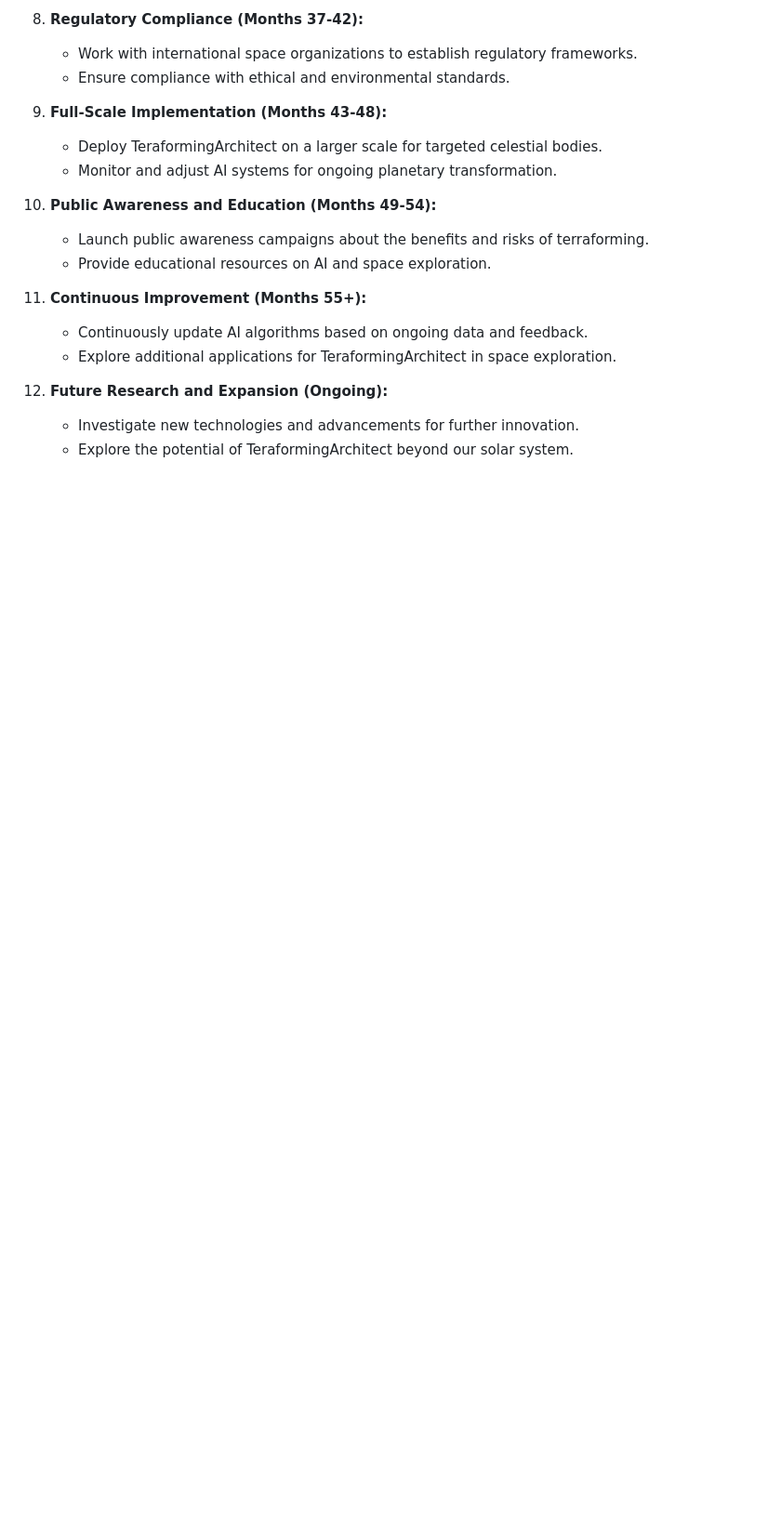
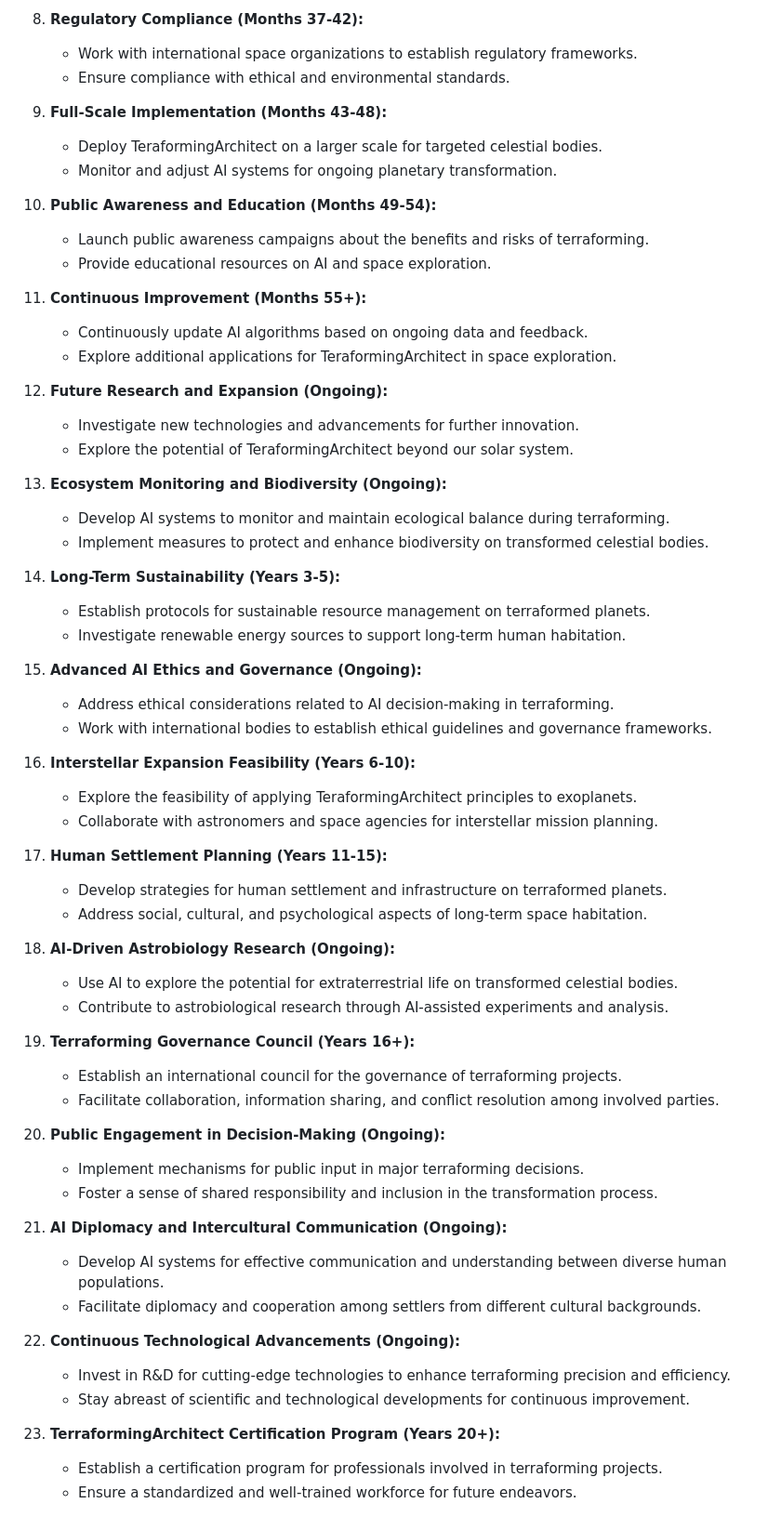
Before and after one commit to KOSASIH/TerraformingArchitect, a Markdown page: README.md, the part around the change. Shown at 93% size. Drawn GitHub-style; blank space fills up the shorter version.

```diff
--- a/README.md
+++ b/README.md
@@ -1383,3 +1383,47 @@ This markdown code snippet represents a user interface for the celestial body se
 12. **Future Research and Expansion (Ongoing):**
     - Investigate new technologies and advancements for further innovation.
     - Explore the potential of TeraformingArchitect beyond our solar system.
+
+13. **Ecosystem Monitoring and Biodiversity (Ongoing):**
+    - Develop AI systems to monitor and maintain ecological balance during terraforming.
+    - Implement measures to protect and enhance biodiversity on transformed celestial bodies.
+
+14. **Long-Term Sustainability (Years 3-5):**
+    - Establish protocols for sustainable resource management on terraformed planets.
+    - Investigate renewable energy sources to support long-term human habitation.
+
+15. **Advanced AI Ethics and Governance (Ongoing):**
+    - Address ethical considerations related to AI decision-making in terraforming.
+    - Work with international bodies to establish ethical guidelines and governance frameworks.
+
+16. **Interstellar Expansion Feasibility (Years 6-10):**
+    - Explore the feasibility of applying TeraformingArchitect principles to exoplanets.
+    - Collaborate with astronomers and space agencies for interstellar mission planning.
+
+17. **Human Settlement Planning (Years 11-15):**
+    - Develop strategies for human settlement and infrastructure on terraformed planets.
+    - Address social, cultural, and psychological aspects of long-term space habitation.
+
+18. **AI-Driven Astrobiology Research (Ongoing):**
+    - Use AI to explore the potential for extraterrestrial life on transformed celestial bodies.
+    - Contribute to astrobiological research through AI-assisted experiments and analysis.
+
+19. **Terraforming Governance Council (Years 16+):**
+    - Establish an international council for the governance of terraforming projects.
+    - Facilitate collaboration, information sharing, and conflict resolution among involved parties.
+
+20. **Public Engagement in Decision-Making (Ongoing):**
+    - Implement mechanisms for public input in major terraforming decisions.
+    - Foster a sense of shared responsibility and inclusion in the transformation process.
+
+21. **AI Diplomacy and Intercultural Communication (Ongoing):**
+    - Develop AI systems for effective communication and understanding between diverse human populations.
+    - Facilitate diplomacy and cooperation among settlers from different cultural backgrounds.
+
+22. **Continuous Technological Advancements (Ongoing):**
+    - Invest in R&D for cutting-edge technologies to enhance terraforming precision and efficiency.
+    - Stay abreast of scientific and technological developments for continuous improvement.
+
+23. **TerraformingArchitect Certification Program (Years 20+):**
+    - Establish a certification program for professionals involved in terraforming projects.
+    - Ensure a standardized and well-trained workforce for future endeavors.
```
